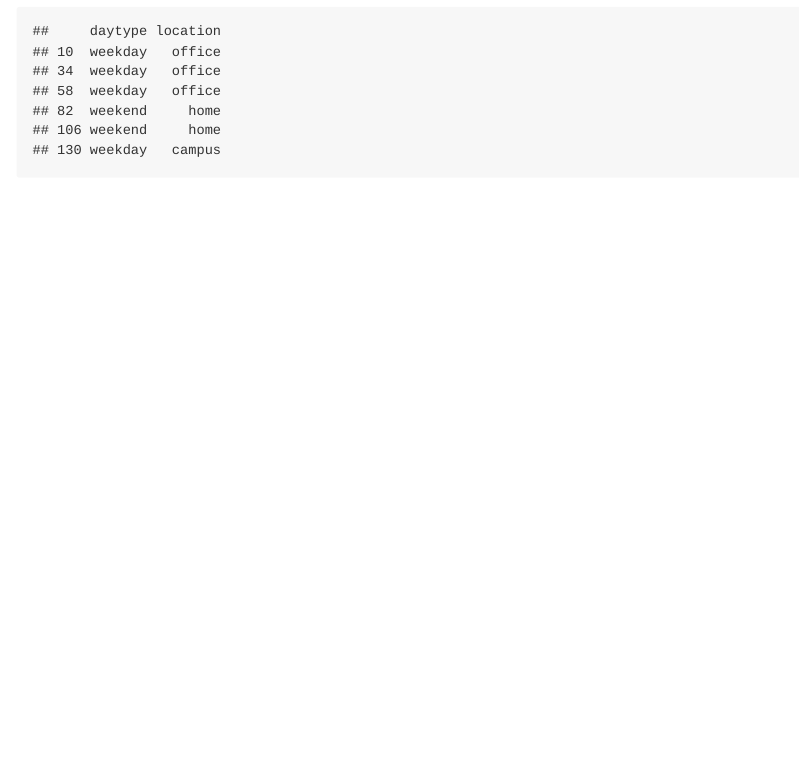
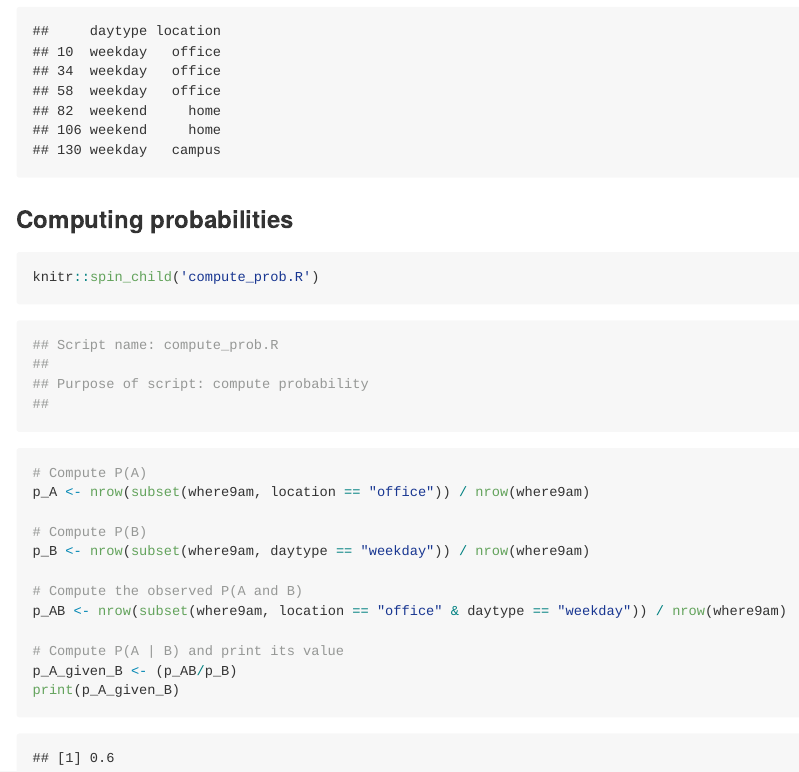
Before and after one commit to beneditomacedo/datacamp_classification, an R Markdown document (Chapter2/Chapter2.Rmd): the page in a window 1100 px wide, from 560 px down. The pictures show the output file Chapter2/Chapter2.md that the author committed with the source, drawn offline in the style of GitHub.

Commit message:
Compute probabilities

````diff
--- a/Chapter2/Chapter2.Rmd
+++ b/Chapter2/Chapter2.Rmd
@@ -20,0 +22,5 @@ knitr::spin_child('prepare_datasets.R')
+### Computing probabilities
+
+```{r}
+knitr::spin_child('compute_prob.R')
+```
--- /dev/null
+++ b/Chapter2/compute_prob.R
@@ -0,0 +1,19 @@
+## ---------------------------
+## Script name: compute_prob.R
+##
+## Purpose of script: compute probability
+##
+## ---------------------------
+
+# Compute P(A)
+p_A <- nrow(subset(where9am, location == "office")) / nrow(where9am)
+
+# Compute P(B)
+p_B <- nrow(subset(where9am, daytype == "weekday")) / nrow(where9am)
+
+# Compute the observed P(A and B)
+p_AB <- nrow(subset(where9am, location == "office" & daytype == "weekday")) / nrow(where9am)
+
+# Compute P(A | B) and print its value
+p_A_given_B <- (p_AB/p_B)
+print(p_A_given_B)
````
Also changed, not shown: Chapter2/Chapter2.md, Chapter2/Chapter2.Rmd (3 more changed lines).
